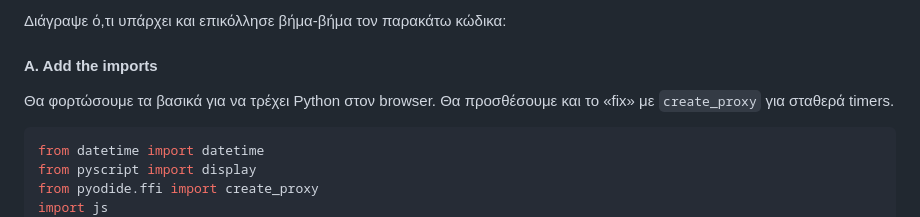
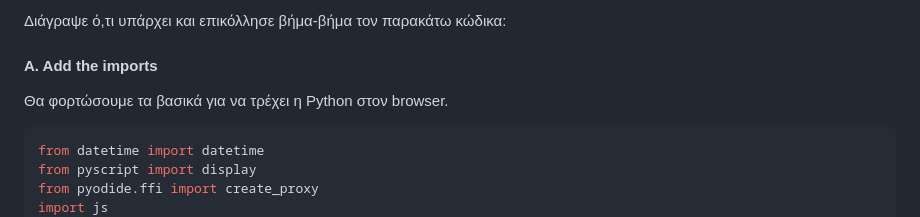
Before and after one commit to PyLadies-Athens/pyscript-christmas-workshop, a Markdown page: README_GR.md, the part around the change. GitHub-like rendering.

Commit message:
Update README_GR.md
Co-authored-by: Olga Matoula <olgamatoula@gmail.com>

````diff
--- a/README_GR.md
+++ b/README_GR.md
@@ -94,7 +94,7 @@
 Διάγραψε ό,τι υπάρχει και επικόλλησε βήμα-βήμα τον παρακάτω κώδικα:
 
 #### A. Add the imports
-Θα φορτώσουμε τα βασικά για να τρέχει Python στον browser. Θα προσθέσουμε και το «fix» με `create_proxy` για σταθερά timers.
+Θα φορτώσουμε τα βασικά για να τρέχει η Python στον browser.
 
 ```python
 from datetime import datetime
````
